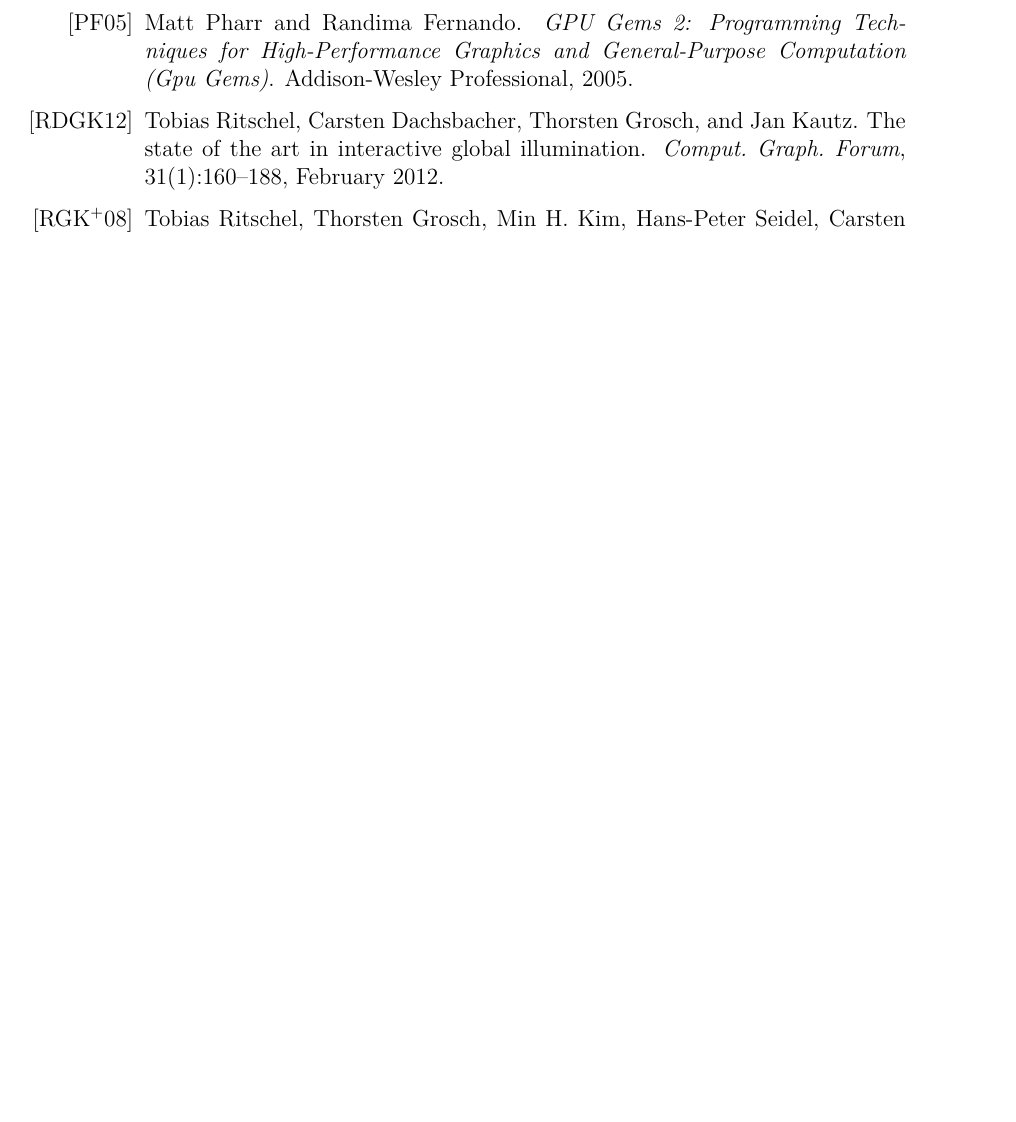
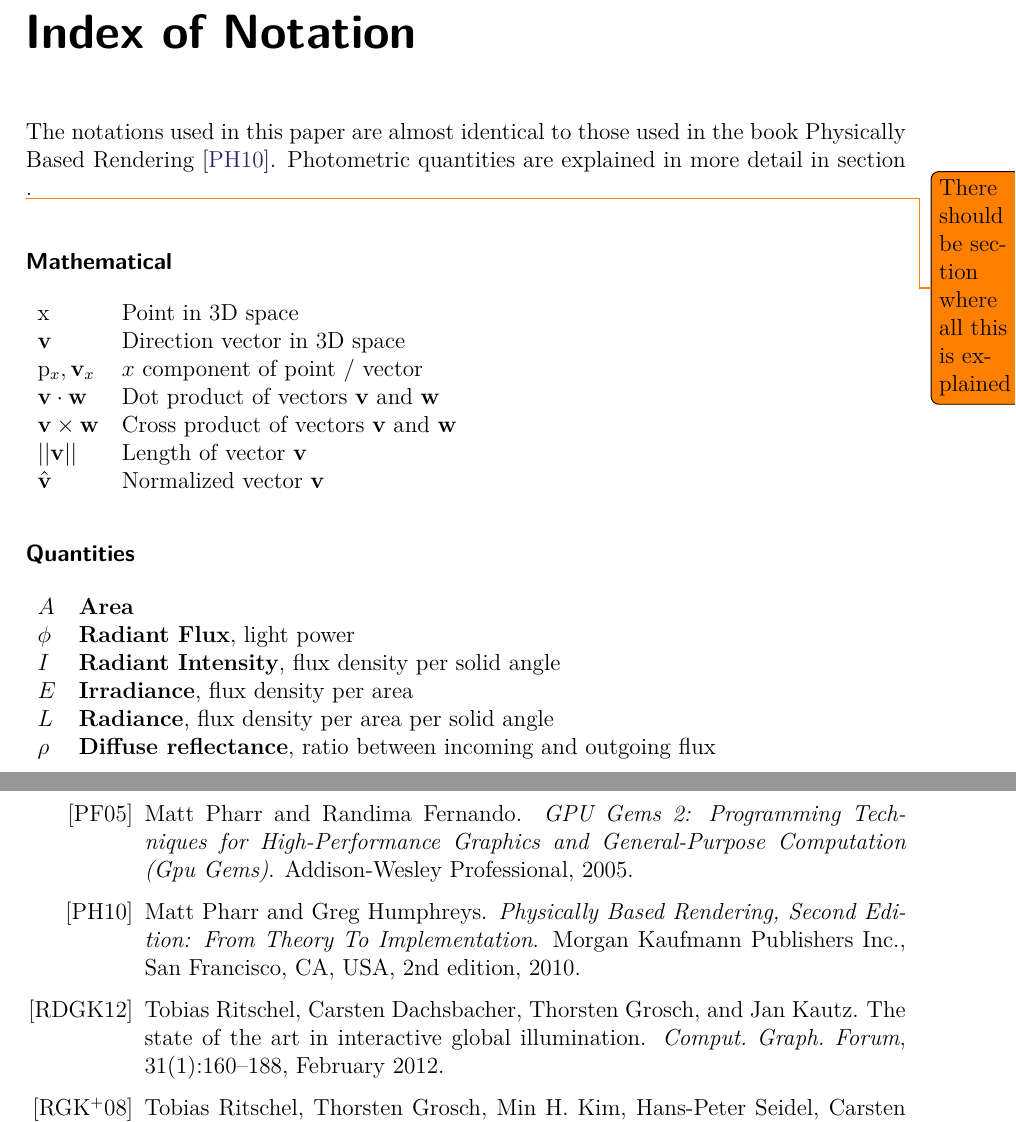
Before and after one commit to Wumpf/masterthesis, a LaTeX thesis (latex/thesis.tex, which reads latex/Notation.tex): part of page 24 of 25 before the commit and two parts of pages 6 and 25 of 26 after it, the two joined at a grey line, cut at the place of the change, the shorter picture padded with empty space. Compiled offline with pdfLaTeX; a missing font is replaced by an installed copy or a similar font.

Commit message:
Added notation sheet.

```diff
--- /dev/null
+++ b/latex/Notation.tex
@@ -0,0 +1,33 @@
+\documentclass[thesis.tex]{subfiles}
+\begin{document}
+
+\chapter*{Index of Notation}
+
+The notations used in this paper are almost identical to those used in the book Physically Based Rendering~\cite{bib:pbrt}. Photometric quantities are explained in more detail in section \todo{There should be section where all this is explained}.
+
+\subsubsection*{Mathematical}
+
+\begin{tabular}{ l l }
+$\mathrm{x}$ & Point in 3D space \\
+$\mathbf{v}$ & Direction vector in 3D space \\
+$\mathrm{p}_x, \mathbf{v}_x$ & $x$ component of point / vector\\
+$\mathbf{v} \cdot \mathbf{w}$ & Dot product of vectors $\mathbf{v}$ and $\mathbf{w}$\\
+$\mathbf{v} \times \mathbf{w}$ & Cross product of vectors $\mathbf{v}$ and $\mathbf{w}$\\
+$||\mathbf{v}||$ & Length of vector $\mathbf{v}$\\
+$\hat{\mathbf{v}}$ & Normalized vector $\mathbf{v}$
+\end{tabular}
+
+
+\subsubsection*{Quantities}
+
+\begin{tabular}{ l l l}
+$A$ & \textbf{Area}\\
+$\phi$ & \textbf{Radiant Flux}, light power\\
+$I$ & \textbf{Radiant Intensity}, flux density per solid angle\\
+$E$ & \textbf{Irradiance}, flux density per area\\
+$L$ & \textbf{Radiance}, flux density per area per solid angle\\
+$\rho$ & \textbf{Diffuse reflectance}, ratio between incoming and outgoing flux\\
+\end{tabular}
+
+
+\end{document}
```
Also changed, not shown: latex/bibliography.bib (+10 -0 lines), latex/thesis.tex (+2 -0 lines).
